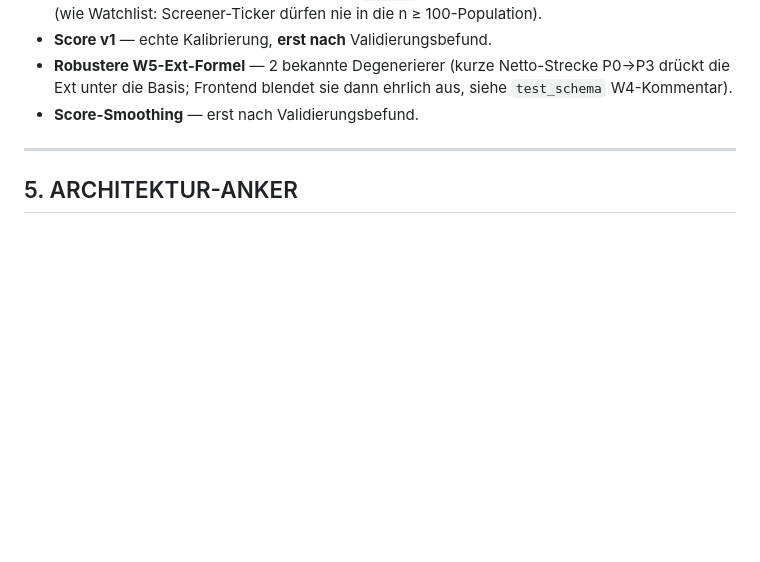
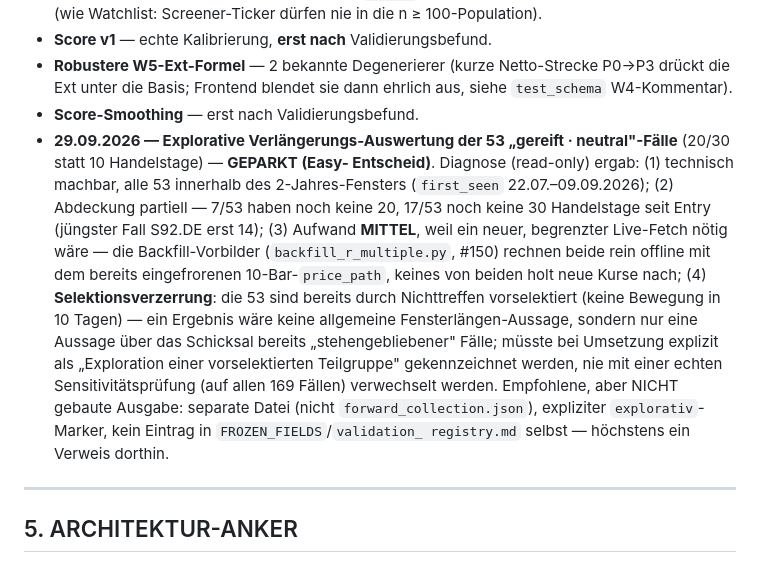
Before and after one commit to easywebb911/Elliott-Report, a Markdown page: SESSION_HANDOVER.md, the part around the change. Drawn GitHub-style; blank space fills up the shorter version.

Commit message:
docs(handover): GEPARKT-Eintrag fuer explorative Neutral-Horizont-Auswertung (#156)
Easy-Entscheid 29.09.2026: die explorative Verlaengerungs-Auswertung der
53 "gereift - neutral"-Faelle (20/30 statt 10 Handelstage) wird geparkt,
nicht umgesetzt. Dokumentiert die vier Diagnose-Punkte (technisch
machbar, partielle Abdeckung 7/53 bzw. 17/53 noch nicht bei 20/30
Handelstagen, Aufwand MITTEL wegen noetigem neuem Live-Fetch, echte
Selektionsverzerrung der vorselektierten Teilgruppe) sowie die
empfohlene, aber nicht gebaute saubere Ausgabeform (separate Datei,
expliziter explorativ-Marker, kein FROZEN_FIELDS-/validation_registry.md-
Eintrag).

Reine Textaenderung, kein Code-/Logik-Eingriff.


Claude-Session: https://claude.ai/code/session_01PTLtSRNjMa2jmjyFLLYgBJ

Co-authored-by: Claude <noreply@anthropic.com>

```diff
--- a/SESSION_HANDOVER.md
+++ b/SESSION_HANDOVER.md
@@ -625,6 +625,25 @@ bewusst **weg** (Rauschen); erst wieder aufgreifen, wenn Easy es ausdrücklich w
   P0→P3 drückt die Ext unter die Basis; Frontend blendet sie dann ehrlich aus,
   siehe `test_schema` W4-Kommentar).
 - **Score-Smoothing** — erst nach Validierungsbefund.
+- **29.09.2026 — Explorative Verlängerungs-Auswertung der 53 „gereift ·
+  neutral"-Fälle** (20/30 statt 10 Handelstage) — **GEPARKT (Easy-
+  Entscheid)**. Diagnose (read-only) ergab: (1) technisch machbar, alle 53
+  innerhalb des 2-Jahres-Fensters (`first_seen` 22.07.–09.09.2026); (2)
+  Abdeckung partiell — 7/53 haben noch keine 20, 17/53 noch keine 30
+  Handelstage seit Entry (jüngster Fall S92.DE erst 14); (3) Aufwand
+  **MITTEL**, weil ein neuer, begrenzter Live-Fetch nötig wäre — die
+  Backfill-Vorbilder (`backfill_r_multiple.py`, #150) rechnen beide rein
+  offline mit dem bereits eingefrorenen 10-Bar-`price_path`, keines von
+  beiden holt neue Kurse nach; (4) **Selektionsverzerrung**: die 53 sind
+  bereits durch Nichttreffen vorselektiert (keine Bewegung in 10 Tagen) —
+  ein Ergebnis wäre keine allgemeine Fensterlängen-Aussage, sondern nur
+  eine Aussage über das Schicksal bereits „stehengebliebener" Fälle; müsste
+  bei Umsetzung explizit als „Exploration einer vorselektierten Teilgruppe"
+  gekennzeichnet werden, nie mit einer echten Sensitivitätsprüfung (auf
+  allen 169 Fällen) verwechselt werden. Empfohlene, aber NICHT gebaute
+  Ausgabe: separate Datei (nicht `forward_collection.json`), expliziter
+  `explorativ`-Marker, kein Eintrag in `FROZEN_FIELDS`/`validation_
+  registry.md` selbst — höchstens ein Verweis dorthin.
 
 ---
 
```
